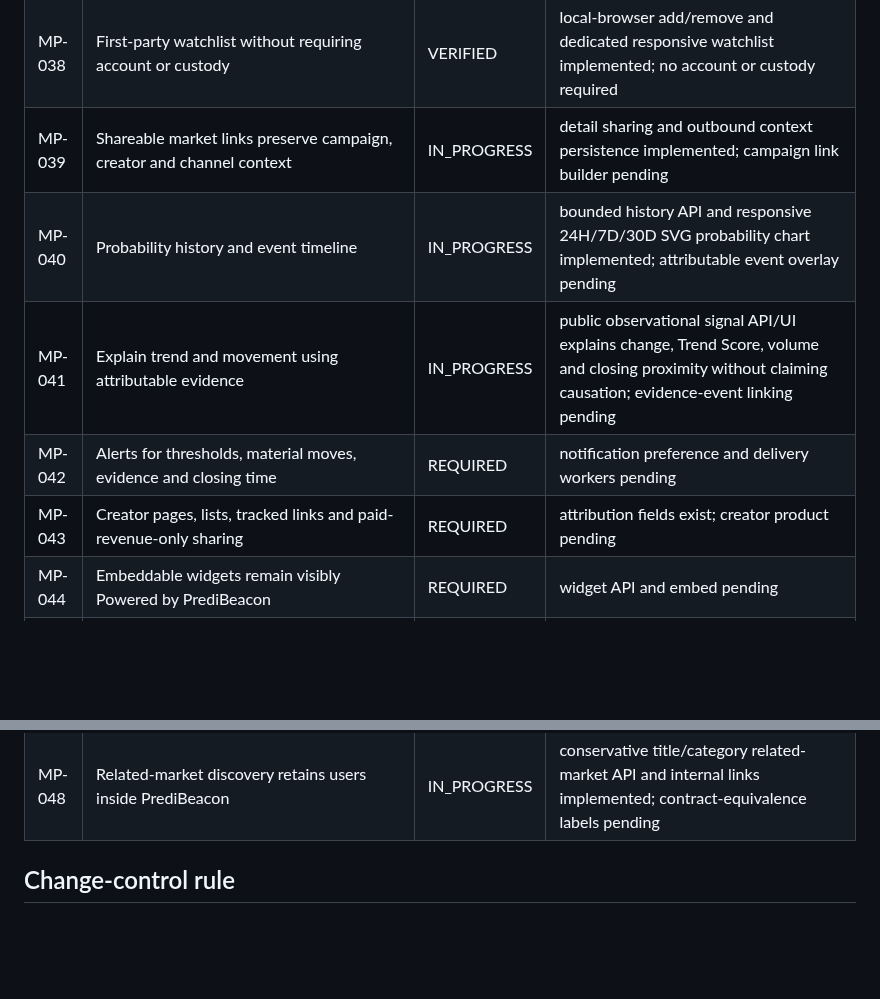
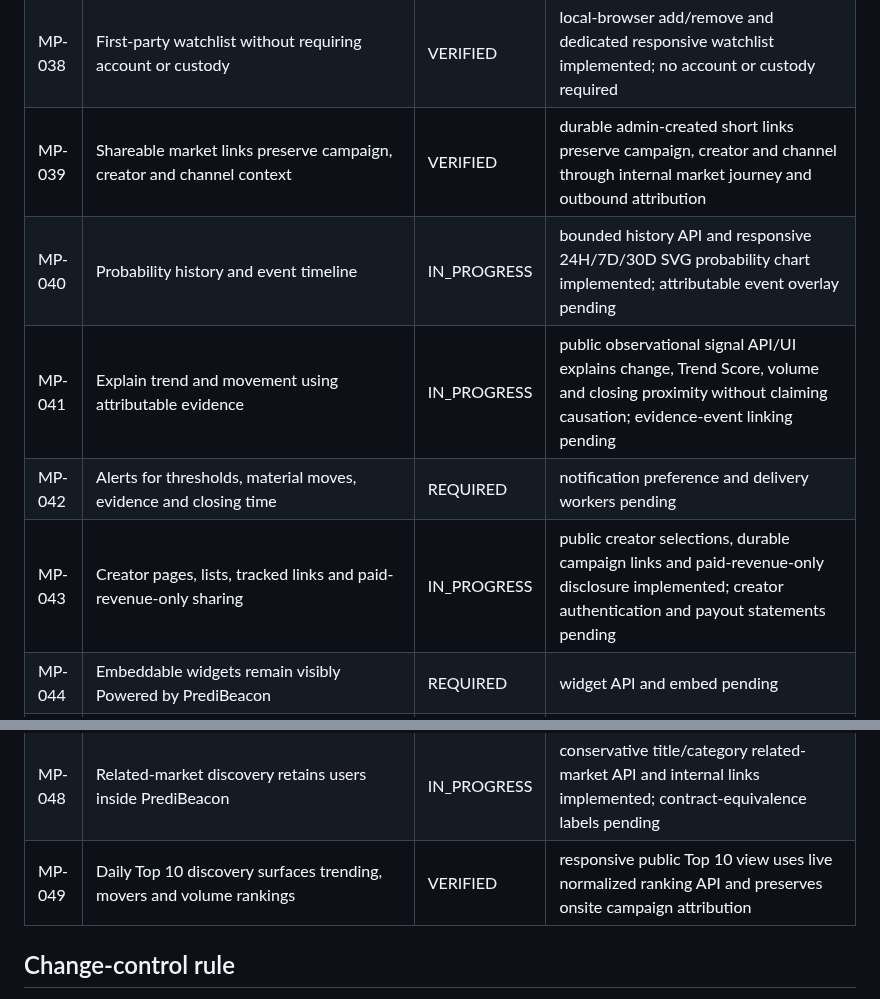
Before and after one commit to dbdanielbaracho/MARKETPULSE, a Markdown page: docs/REQUIREMENTS.md, 2 parts joined by grey strips. Drawn GitHub-style; blank space fills up the shorter version.

Commit message:
docs: advance campaign creator and ranking requirements

```diff
--- a/docs/REQUIREMENTS.md
+++ b/docs/REQUIREMENTS.md
@@ -42,16 +42,17 @@ This registry is the scope-control source of truth. A requirement may not disapp
 | MP-036 | Every discoverable market has an internal PrediBeacon detail journey before outbound | IN_PROGRESS | detail API/page and card navigation implemented; canonical slug URLs and history chart pending |
 | MP-037 | Preserve PrediBeacon while external venue opens separately | IN_PROGRESS | venue CTA uses a new tab with explicit external-platform notice; live browser evidence pending |
 | MP-038 | First-party watchlist without requiring account or custody | VERIFIED | local-browser add/remove and dedicated responsive watchlist implemented; no account or custody required |
-| MP-039 | Shareable market links preserve campaign, creator and channel context | IN_PROGRESS | detail sharing and outbound context persistence implemented; campaign link builder pending |
+| MP-039 | Shareable market links preserve campaign, creator and channel context | VERIFIED | durable admin-created short links preserve campaign, creator and channel through internal market journey and outbound attribution |
 | MP-040 | Probability history and event timeline | IN_PROGRESS | bounded history API and responsive 24H/7D/30D SVG probability chart implemented; attributable event overlay pending |
 | MP-041 | Explain trend and movement using attributable evidence | IN_PROGRESS | public observational signal API/UI explains change, Trend Score, volume and closing proximity without claiming causation; evidence-event linking pending |
 | MP-042 | Alerts for thresholds, material moves, evidence and closing time | REQUIRED | notification preference and delivery workers pending |
-| MP-043 | Creator pages, lists, tracked links and paid-revenue-only sharing | REQUIRED | attribution fields exist; creator product pending |
+| MP-043 | Creator pages, lists, tracked links and paid-revenue-only sharing | IN_PROGRESS | public creator selections, durable campaign links and paid-revenue-only disclosure implemented; creator authentication and payout statements pending |
 | MP-044 | Embeddable widgets remain visibly Powered by PrediBeacon | REQUIRED | widget API and embed pending |
 | MP-045 | PrediBeacon Pro subscriptions for advanced intelligence | REQUIRED | product packaging, entitlements and billing pending |
 | MP-046 | Commercial API for normalized data and proprietary signals | REQUIRED | public discovery API exists; authentication, quotas and commercial packaging pending |
 | MP-047 | PrediBeacon remains a single public brand; white label is excluded | VERIFIED | explicit product-scope decision; no third-party branded instances or reseller mode |
 | MP-048 | Related-market discovery retains users inside PrediBeacon | IN_PROGRESS | conservative title/category related-market API and internal links implemented; contract-equivalence labels pending |
+| MP-049 | Daily Top 10 discovery surfaces trending, movers and volume rankings | VERIFIED | responsive public Top 10 view uses live normalized ranking API and preserves onsite campaign attribution |
 
 ## Change-control rule
 
```
